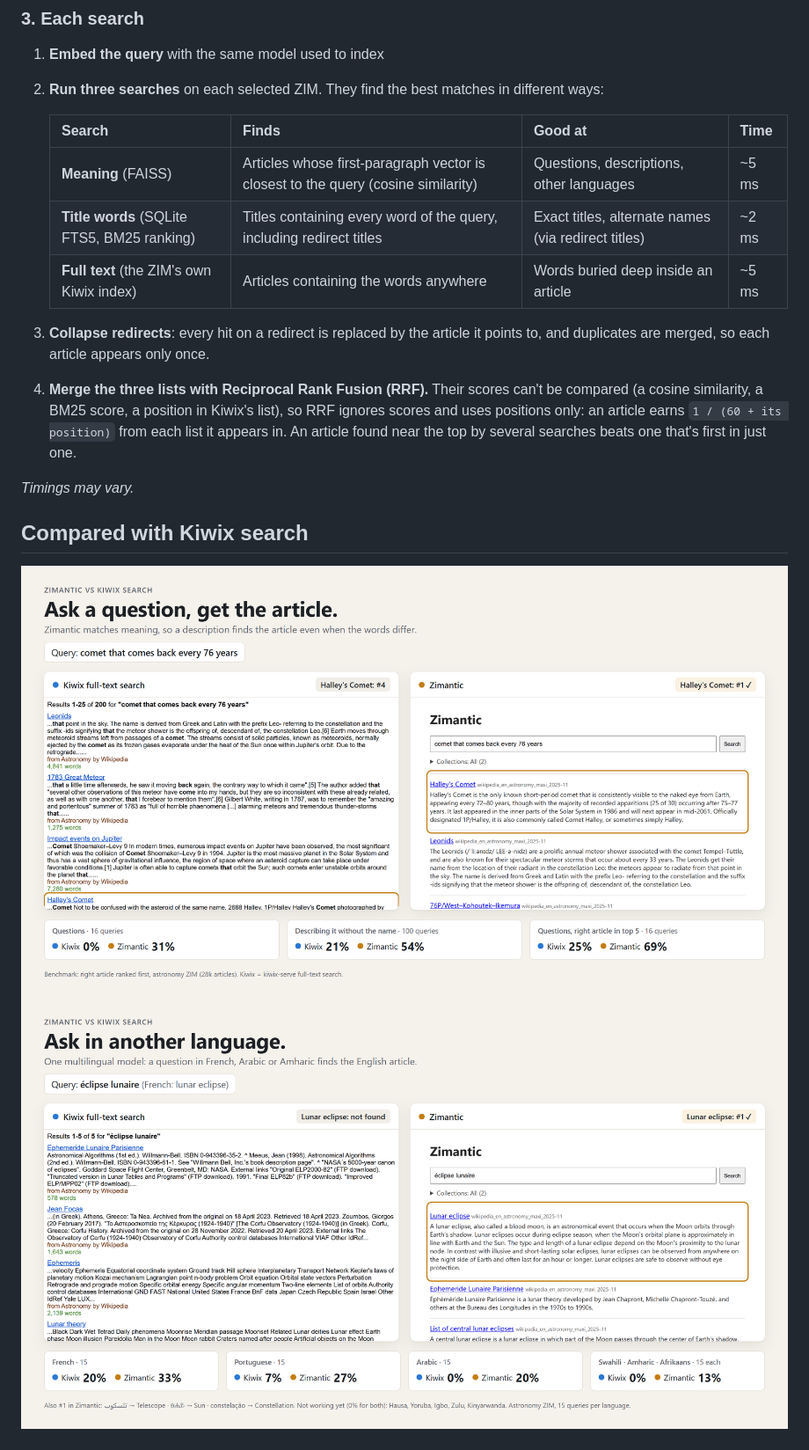
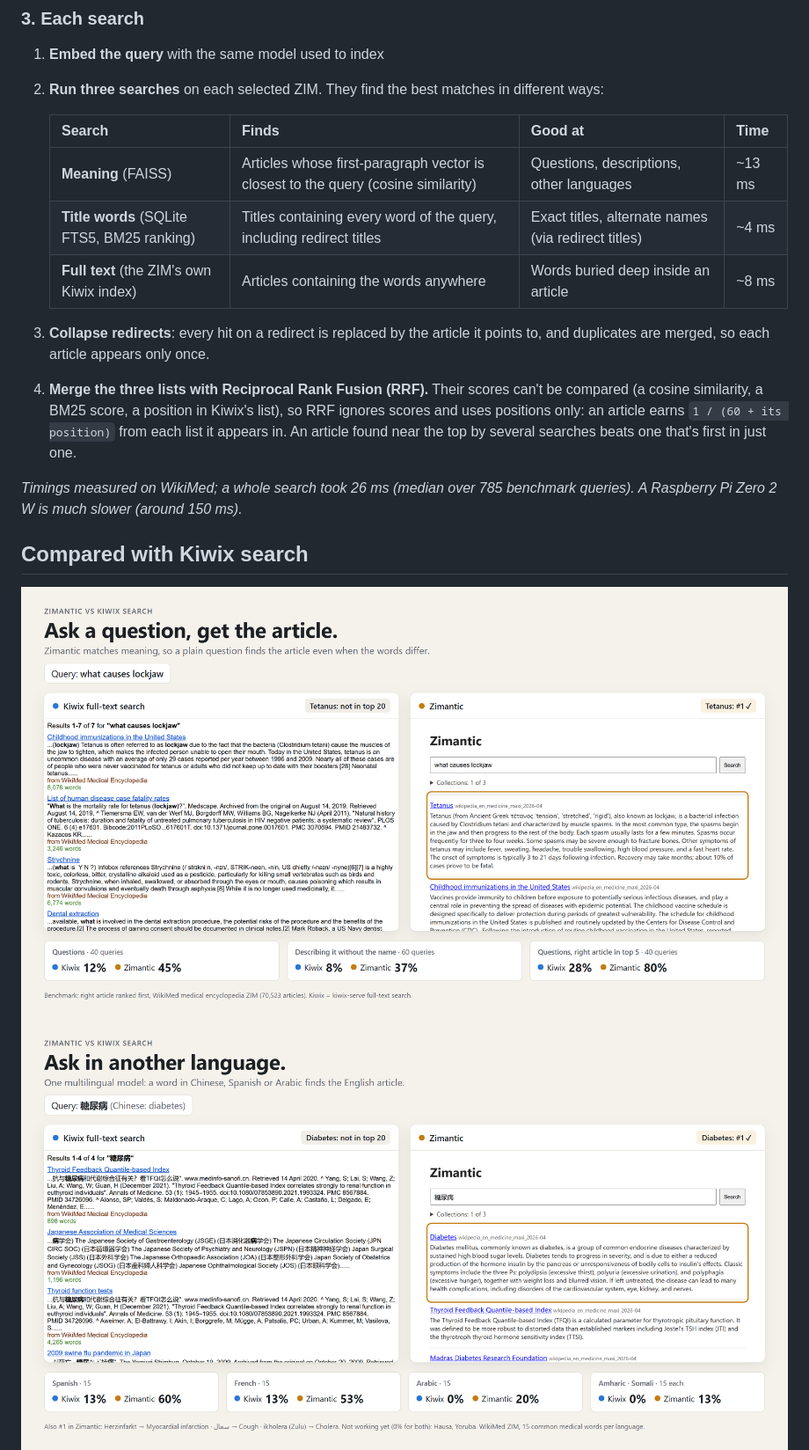
Before and after one commit to OscSanto/zimantic, a Markdown page: README.md, the part around one of its changes. Shown at 88% size. Rendered like a GitHub page; pictures changed too: docs/images/1-questions.png, docs/images/3-languages.png.

```diff
--- a/README.md
+++ b/README.md
@@ -86,9 +88,9 @@ A lightweight HTML page is served through FastAPI and is accessible from any bro
 
    | Search | Finds | Good at | Time |
    |---|---|---|---|
-   | **Meaning** (FAISS) | Articles whose first-paragraph vector is closest to the query (cosine similarity) | Questions, descriptions, other languages | ~5 ms |
-   | **Title words** (SQLite FTS5, BM25 ranking) | Titles containing every word of the query, including redirect titles | Exact titles, alternate names (via redirect titles) | ~2 ms |
-   | **Full text** (the ZIM's own Kiwix index) | Articles containing the words anywhere | Words buried deep inside an article | ~5 ms |
+   | **Meaning** (FAISS) | Articles whose first-paragraph vector is closest to the query (cosine similarity) | Questions, descriptions, other languages | ~13 ms |
+   | **Title words** (SQLite FTS5, BM25 ranking) | Titles containing every word of the query, including redirect titles | Exact titles, alternate names (via redirect titles) | ~4 ms |
+   | **Full text** (the ZIM's own Kiwix index) | Articles containing the words anywhere | Words buried deep inside an article | ~8 ms |
 
 3. **Collapse redirects**: every hit on a redirect is replaced by the article it points to, and duplicates are
    merged, so each article appears only once.
@@ -97,7 +99,8 @@ A lightweight HTML page is served through FastAPI and is accessible from any bro
    an article earns `1 / (60 + its position)` from each list it appears in. An article found near the top
    by several searches beats one that's first in just one.
 
-*Timings may vary.*
+*Timings measured on WikiMed; a whole search took 26 ms (median over 785 benchmark queries).
+A Raspberry Pi Zero 2 W is much slower (around 150 ms).*
 
 ## Compared with Kiwix search
 
```
Also changed, not shown: other parts of README.md (+39 -32 lines), docs/images/0-scorecard.png.
